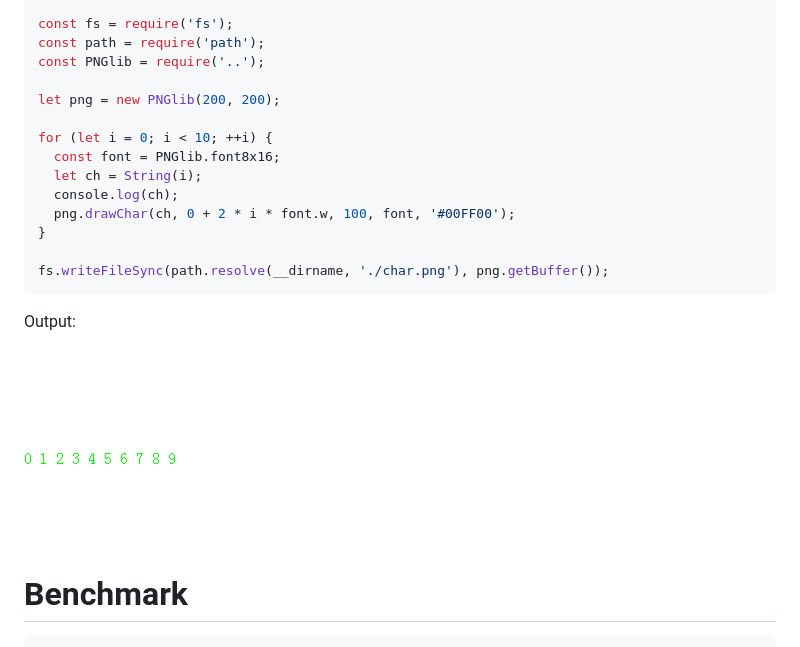
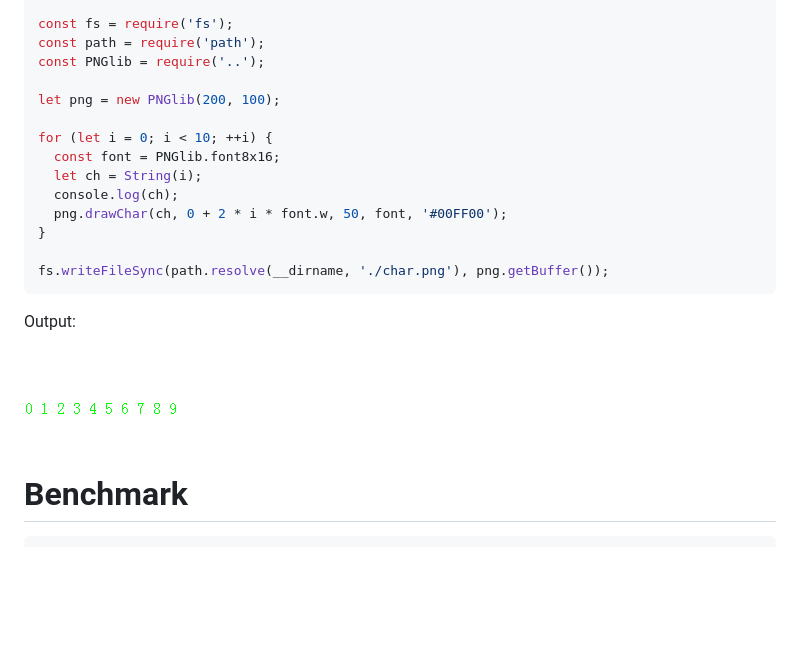
Before and after one commit to Lellansin/node-pnglib, a Markdown page: README.md, the part around the change. Rendered like a GitHub page; pictures changed too: example/char.png; blank space fills up the shorter version.

```diff
--- a/README.md
+++ b/README.md
@@ -95,13 +95,13 @@ const fs = require('fs');
 const path = require('path');
 const PNGlib = require('..');
 
-let png = new PNGlib(200, 200);
+let png = new PNGlib(200, 100);
 
 for (let i = 0; i < 10; ++i) {
   const font = PNGlib.font8x16;
   let ch = String(i);
   console.log(ch);
-  png.drawChar(ch, 0 + 2 * i * font.w, 100, font, '#00FF00');
+  png.drawChar(ch, 0 + 2 * i * font.w, 50, font, '#00FF00');
 }
 
 fs.writeFileSync(path.resolve(__dirname, './char.png'), png.getBuffer());
```
Also changed, not shown: 5 other files.
